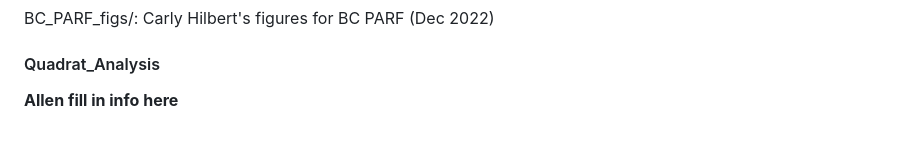
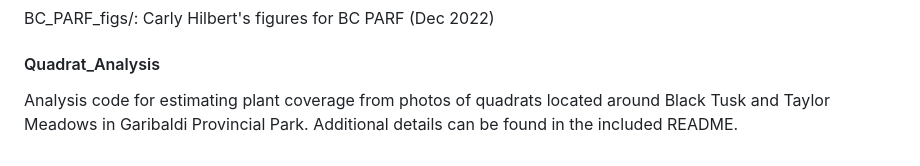
Before and after one commit to Noemie-BL/Garibaldi, a Markdown page: trampling_analyses/README.md, the part around the change. GitHub-like rendering.

```diff
--- a/trampling_analyses/README.md
+++ b/trampling_analyses/README.md
@@ -81,4 +81,4 @@ BC_PARF_figs/: Carly Hilbert's figures for BC PARF (Dec 2022)
 
 #### Quadrat_Analysis
 
-****Allen fill in info here****
+Analysis code for estimating plant coverage from photos of quadrats located around Black Tusk and Taylor Meadows in Garibaldi Provincial Park. Additional details can be found in the included README.
```
